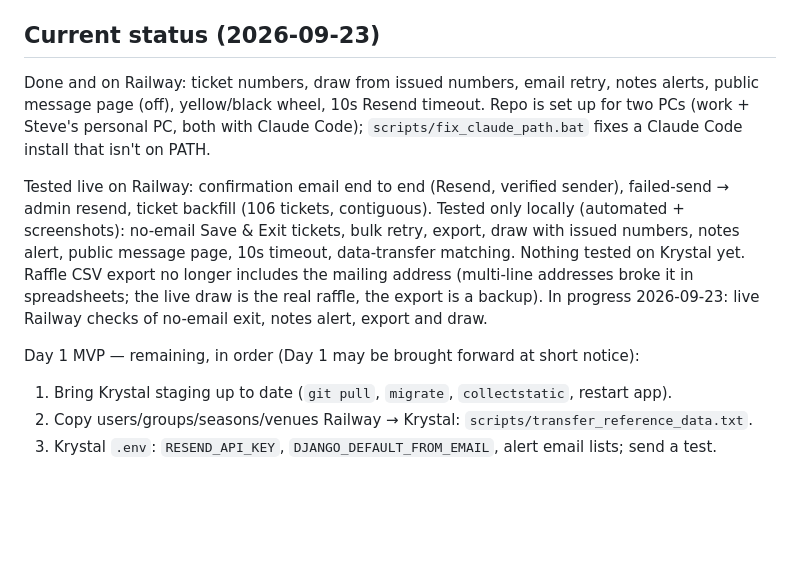
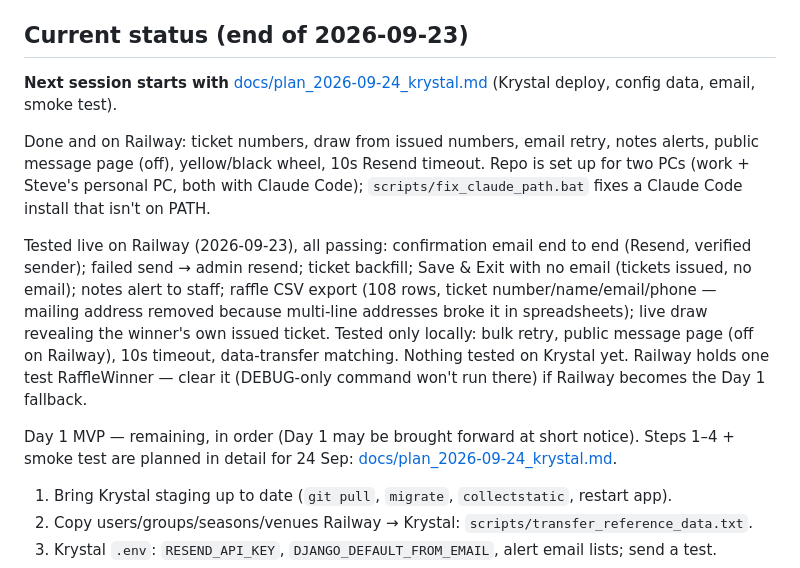
Before and after one commit to Kentigern/BikerPassport, a Markdown page: CLAUDE.md, the part around the change. Rendered like a GitHub page; blank space fills up the shorter version.

Commit message:
Plan for 24 Sep: Krystal deploy, config data, email, smoke test; record Railway test results
Co-Authored-By: Claude Opus 5.5 <noreply@anthropic.com>

```diff
--- a/CLAUDE.md
+++ b/CLAUDE.md
@@ -78,23 +78,27 @@ Browser tests with pytest-playwright against `live_server`.
   so the sender must be `…@passports.makeyourmark.co.uk` (default
   `noreply@passports.makeyourmark.co.uk`). The bare `makeyourmark.co.uk` is NOT verified.
 
-## Current status (2026-09-23)
+## Current status (end of 2026-09-23)
+
+**Next session starts with** [docs/plan_2026-09-24_krystal.md](docs/plan_2026-09-24_krystal.md) (Krystal deploy, config data, email, smoke test).
 
 Done and on Railway: ticket numbers, draw from issued numbers, email retry, notes
 alerts, public message page (off), yellow/black wheel, 10s Resend timeout.
 Repo is set up for two PCs (work + Steve's personal PC, both with Claude Code);
 `scripts/fix_claude_path.bat` fixes a Claude Code install that isn't on PATH.
 
-Tested live on Railway: confirmation email end to end (Resend, verified sender),
-failed-send → admin resend, ticket backfill (106 tickets, contiguous). Tested only
-locally (automated + screenshots): no-email Save & Exit tickets, bulk retry, export,
-draw with issued numbers, notes alert, public message page, 10s timeout, data-transfer
-matching. Nothing tested on Krystal yet. Raffle CSV export no longer includes the
-mailing address (multi-line addresses broke it in spreadsheets; the live draw is the
-real raffle, the export is a backup). In progress 2026-09-23: live Railway checks
-of no-email exit, notes alert, export and draw.
+Tested live on Railway (2026-09-23), all passing: confirmation email end to end
+(Resend, verified sender); failed send → admin resend; ticket backfill; Save & Exit
+with no email (tickets issued, no email); notes alert to staff; raffle CSV export
+(108 rows, ticket number/name/email/phone — mailing address removed because multi-line
+addresses broke it in spreadsheets); live draw revealing the winner's own issued
+ticket. Tested only locally: bulk retry, public message page (off on Railway), 10s
+timeout, data-transfer matching. Nothing tested on Krystal yet. Railway holds one test
+RaffleWinner — clear it (DEBUG-only command won't run there) if Railway becomes the
+Day 1 fallback.
 
-Day 1 MVP — remaining, in order (Day 1 may be brought forward at short notice):
+Day 1 MVP — remaining, in order (Day 1 may be brought forward at short notice).
+Steps 1–4 + smoke test are planned in detail for 24 Sep: [docs/plan_2026-09-24_krystal.md](docs/plan_2026-09-24_krystal.md).
 1. Bring Krystal staging up to date (`git pull`, `migrate`, `collectstatic`, restart app).
 2. Copy users/groups/seasons/venues Railway → Krystal: `scripts/transfer_reference_data.txt`.
 3. Krystal `.env`: `RESEND_API_KEY`, `DJANGO_DEFAULT_FROM_EMAIL`, alert email lists; send a test.
```
Also changed, not shown: docs/plan_2026-09-24_krystal.md (added, +195 -0 lines).
